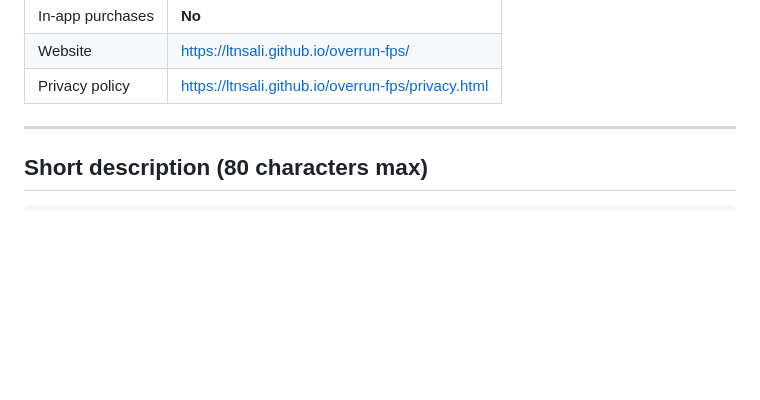
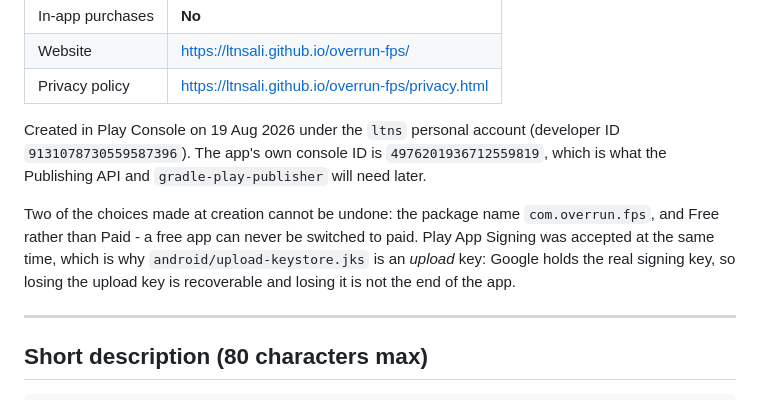
Before and after one commit to ltnsali/overrun-fps, a Markdown page: store/listing.md, the part around the change. Rendered like a GitHub page; blank space fills up the shorter version.

Commit message:
Uygulama Play Console'da olusturuldu
Konsol kimlikleri kaydedildi; Publishing API ve gradle-play-publisher
bunlari isteyecek. Olusturma aninda geri alinamayan iki secim yapildi:
paket adi ve ucretsiz olmasi.

```diff
--- a/store/listing.md
+++ b/store/listing.md
@@ -25,6 +25,18 @@ screenshots from the app running on a real device or emulator.
 | In-app purchases | **No** |
 | Website | https://ltnsali.github.io/overrun-fps/ |
 | Privacy policy | https://ltnsali.github.io/overrun-fps/privacy.html |
+
+Created in Play Console on 19 Aug 2026 under the `ltns` personal account
+(developer ID `9131078730559587396`). The app's own console ID is
+`4976201936712559819`, which is what the Publishing API and
+`gradle-play-publisher` will need later.
+
+Two of the choices made at creation cannot be undone: the package name
+`com.overrun.fps`, and Free rather than Paid - a free app can never be switched
+to paid. Play App Signing was accepted at the same time, which is why
+`android/upload-keystore.jks` is an *upload* key: Google holds the real signing
+key, so losing the upload key is recoverable and losing it is not the end of the
+app.
 
 ---
 
```
